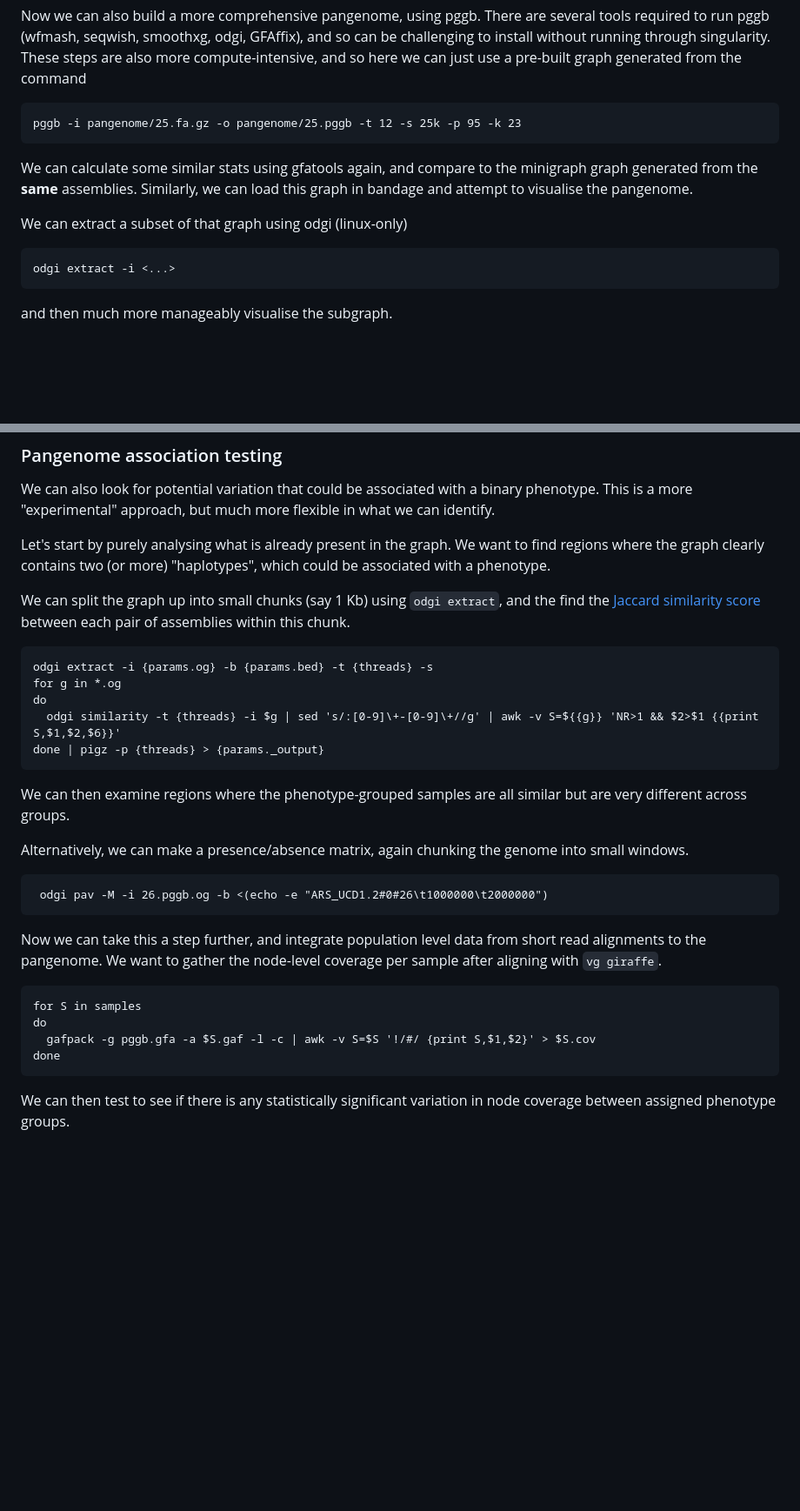
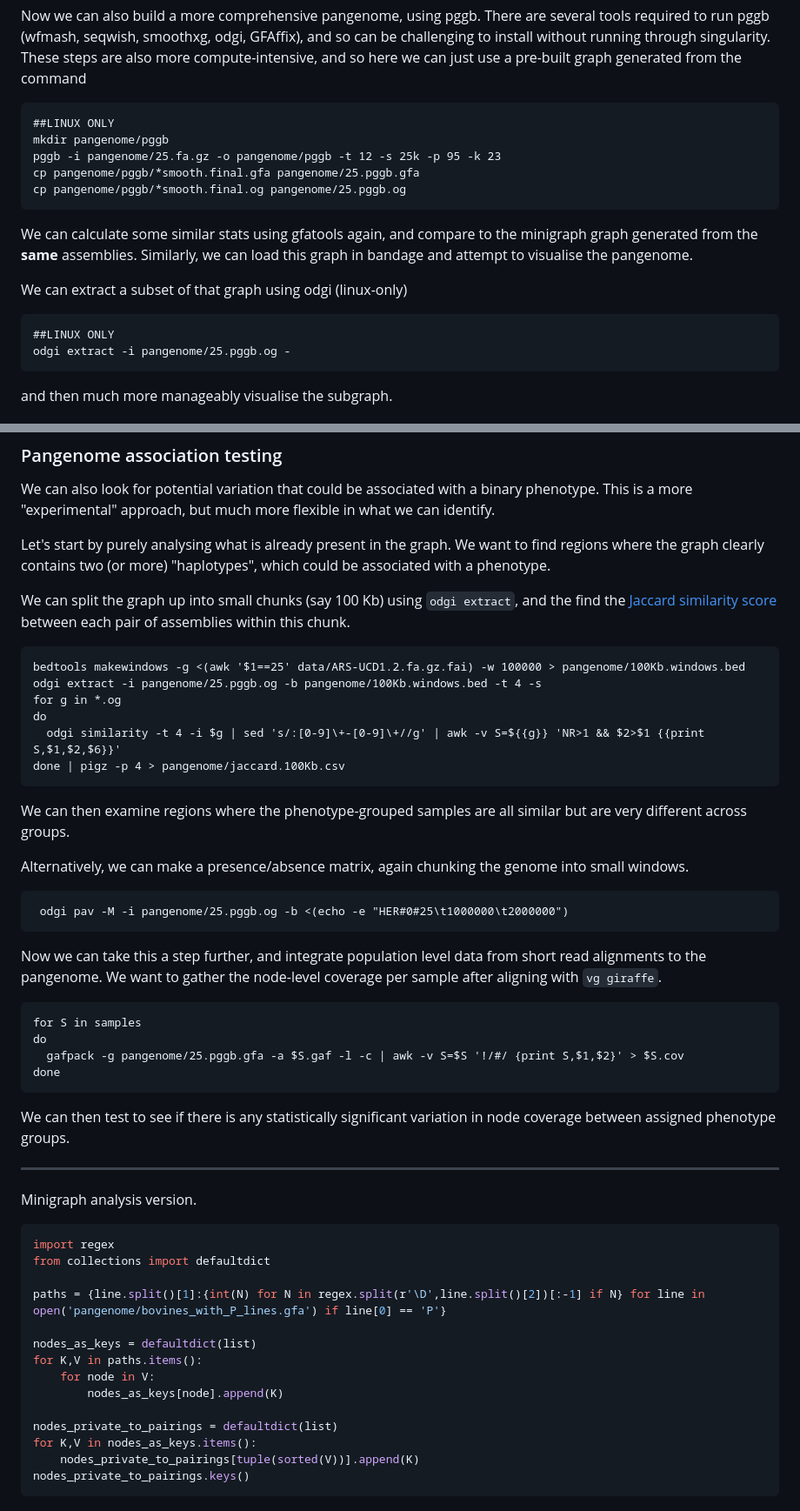
Before and after one commit to ASLeonard/pangenome_summer_school, a Markdown page: Practicals.md, 2 parts joined by grey strips. Shown: that part at 87% size. Drawn GitHub-style; blank space fills up the shorter version.

````diff
--- a/Practicals.md
+++ b/Practicals.md
@@ -229,7 +245,11 @@ There are several tools required to run pggb (wfmash, seqwish, smoothxg, odgi, G
 These steps are also more compute-intensive, and so here we can just use a pre-built graph generated from the command
 
 ```
-pggb -i pangenome/25.fa.gz -o pangenome/25.pggb -t 12 -s 25k -p 95 -k 23
+##LINUX ONLY
+mkdir pangenome/pggb
+pggb -i pangenome/25.fa.gz -o pangenome/pggb -t 12 -s 25k -p 95 -k 23
+cp pangenome/pggb/*smooth.final.gfa pangenome/25.pggb.gfa
+cp pangenome/pggb/*smooth.final.og pangenome/25.pggb.og
 ```
 
 We can calculate some similar stats using gfatools again, and compare to the minigraph graph generated from the **same** assemblies.
@@ -238,7 +258,8 @@ Similarly, we can load this graph in bandage and attempt to visualise the pangen
 We can extract a subset of that graph using odgi (linux-only)
 
 ```
-odgi extract -i <...>
+##LINUX ONLY
+odgi extract -i pangenome/25.pggb.og -
 ```
 
 and then much more manageably visualise the subgraph.
@@ -431,14 +455,15 @@ This is a more "experimental" approach, but much more flexible in what we can id
 Let's start by purely analysing what is already present in the graph.
 We want to find regions where the graph clearly contains two (or more) "haplotypes", which could be associated with a phenotype.
 
-We can split the graph up into small chunks (say 1 Kb) using `odgi extract`, and the find the [Jaccard similarity score](https://en.wikipedia.org/wiki/Jaccard_index) between each pair of assemblies within this chunk.
+We can split the graph up into small chunks (say 100 Kb) using `odgi extract`, and the find the [Jaccard similarity score](https://en.wikipedia.org/wiki/Jaccard_index) between each pair of assemblies within this chunk.
 
 ```
-odgi extract -i {params.og} -b {params.bed} -t {threads} -s
+bedtools makewindows -g <(awk '$1==25' data/ARS-UCD1.2.fa.gz.fai) -w 100000 > pangenome/100Kb.windows.bed
+odgi extract -i pangenome/25.pggb.og -b pangenome/100Kb.windows.bed -t 4 -s
 for g in *.og
 do
-  odgi similarity -t {threads} -i $g | sed 's/:[0-9]\+-[0-9]\+//g' | awk -v S=${{g}} 'NR>1 && $2>$1 {{print S,$1,$2,$6}}'
-done | pigz -p {threads} > {params._output}
+  odgi similarity -t 4 -i $g | sed 's/:[0-9]\+-[0-9]\+//g' | awk -v S=${{g}} 'NR>1 && $2>$1 {{print S,$1,$2,$6}}'
+done | pigz -p 4 > pangenome/jaccard.100Kb.csv
 ```
 
 We can then examine regions where the phenotype-grouped samples are all similar but are very different across groups.
@@ -446,7 +471,7 @@ We can then examine regions where the phenotype-grouped samples are all similar
 Alternatively, we can make a presence/absence matrix, again chunking the genome into small windows.
 
 ```
- odgi pav -M -i 26.pggb.og -b <(echo -e "ARS_UCD1.2#0#26\t1000000\t2000000")
+ odgi pav -M -i pangenome/25.pggb.og -b <(echo -e "HER#0#25\t1000000\t2000000")
 ```
 
 Now we can take this a step further, and integrate population level data from short read alignments to the pangenome.
@@ -455,8 +480,29 @@ We want to gather the node-level coverage per sample after aligning with `vg gir
 ```
 for S in samples
 do
-  gafpack -g pggb.gfa -a $S.gaf -l -c | awk -v S=$S '!/#/ {print S,$1,$2}' > $S.cov
+  gafpack -g pangenome/25.pggb.gfa -a $S.gaf -l -c | awk -v S=$S '!/#/ {print S,$1,$2}' > $S.cov
 done
 ```
 
 We can then test to see if there is any statistically significant variation in node coverage between assigned phenotype groups.
+
+---
+
+Minigraph analysis version.
+
+```python
+import regex
+from collections import defaultdict
+
+paths = {line.split()[1]:{int(N) for N in regex.split(r'\D',line.split()[2])[:-1] if N} for line in open('pangenome/bovines_with_P_lines.gfa') if line[0] == 'P'}
+
+nodes_as_keys = defaultdict(list)
+for K,V in paths.items():
+    for node in V:
+        nodes_as_keys[node].append(K)
+
+nodes_private_to_pairings = defaultdict(list)
+for K,V in nodes_as_keys.items():
+    nodes_private_to_pairings[tuple(sorted(V))].append(K)
+nodes_private_to_pairings.keys()
+```
````
Also changed, not shown: other parts of Practicals.md (+29 -10 lines).
